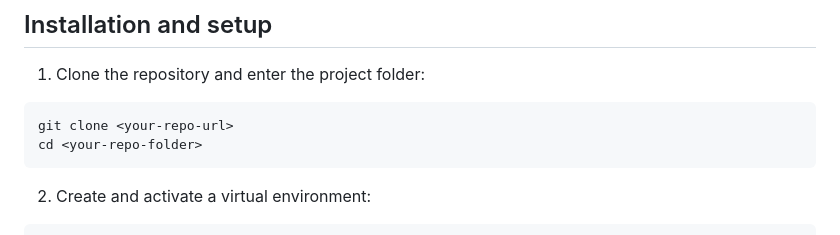
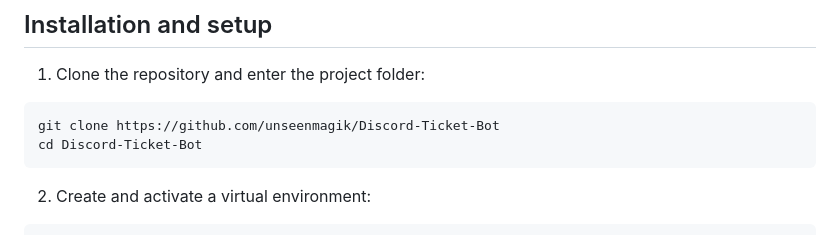
Before and after one commit to unseenmagik/Discord-Ticket-Bot, a Markdown page: README.md, the part around the change. Rendered like a GitHub page.

````diff
--- a/README.md
+++ b/README.md
@@ -54,8 +54,8 @@ discord_ticket_bot_web_mysql/
 1. Clone the repository and enter the project folder:
 
 ```bash
-git clone <your-repo-url>
-cd <your-repo-folder>
+git clone https://github.com/unseenmagik/Discord-Ticket-Bot
+cd Discord-Ticket-Bot
 ```
 
 2. Create and activate a virtual environment:
````
